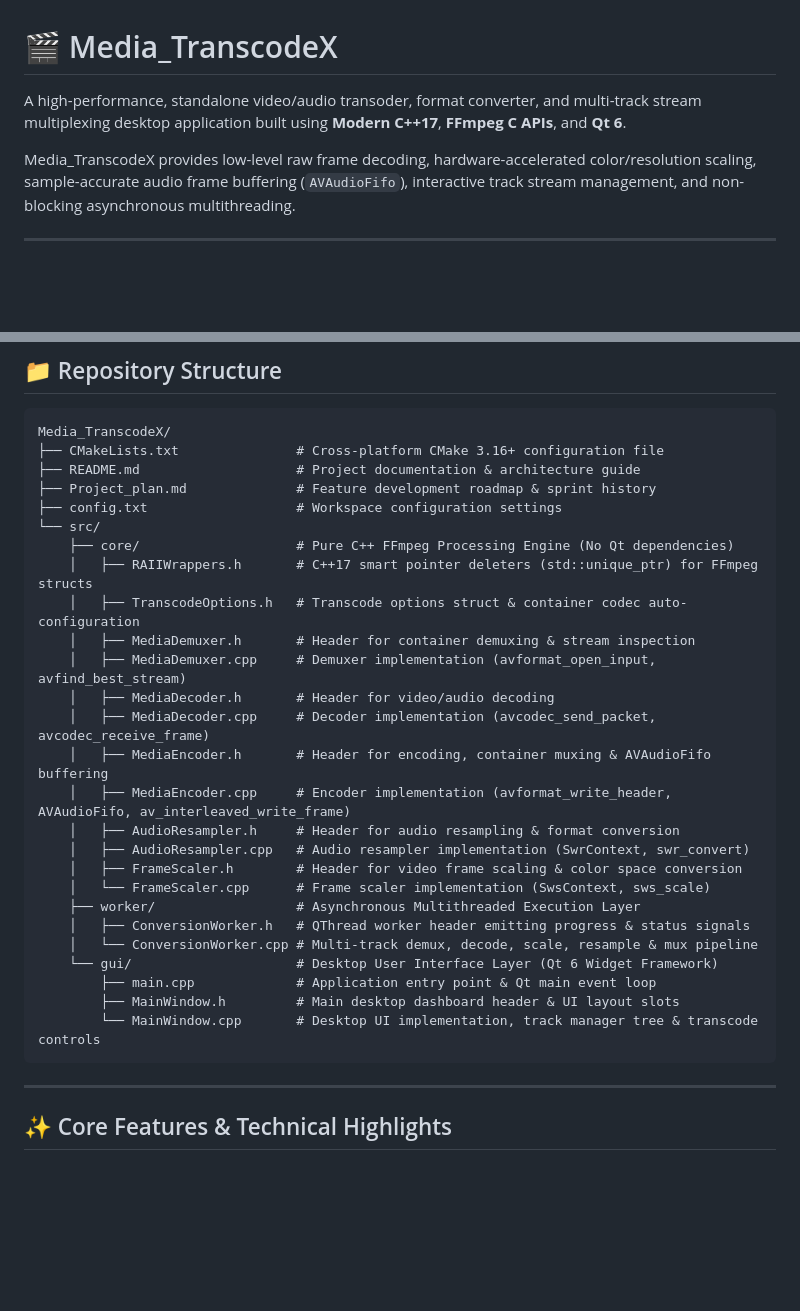
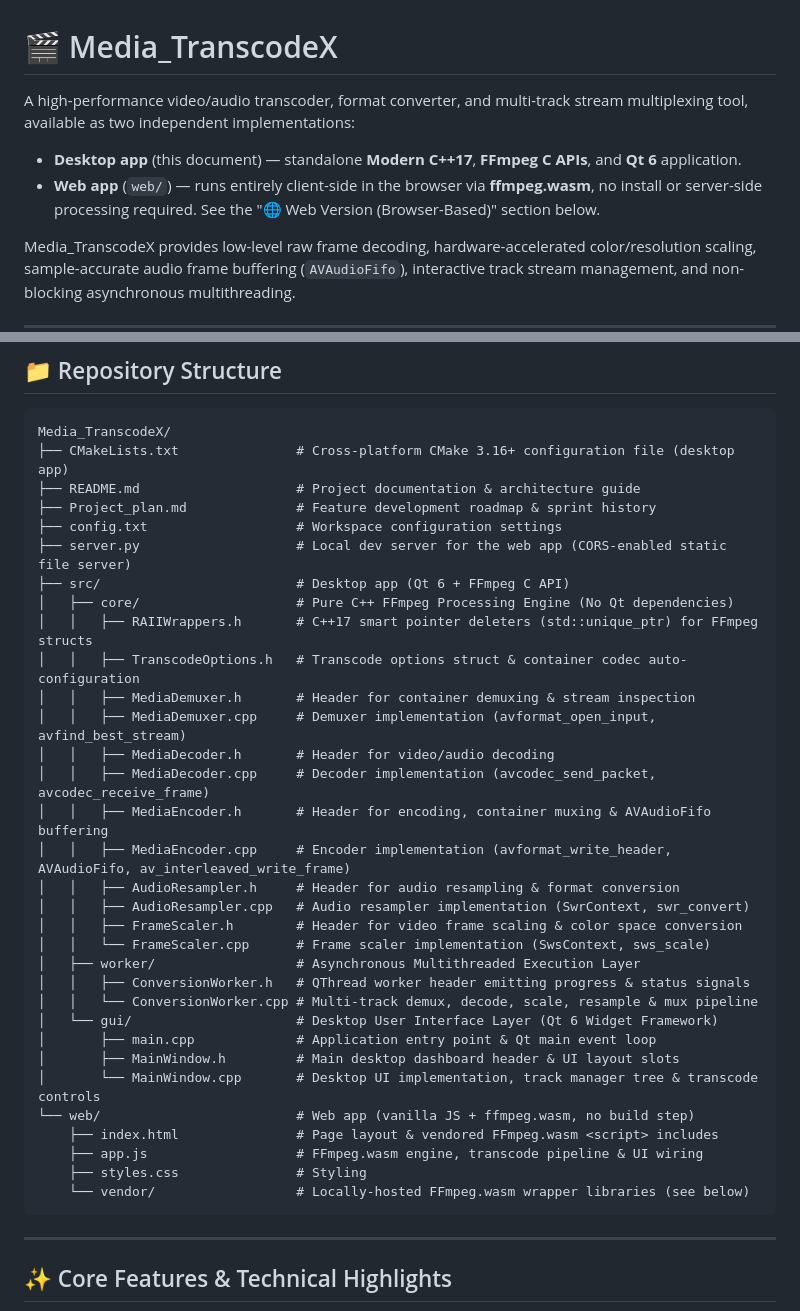
Before and after one commit to rakshi1701/MediaTranscodeX, a Markdown page: README.md, 2 parts joined by grey strips. Drawn GitHub-style; blank space fills up the shorter version.

Commit message:
document the web app in README

````diff
--- a/README.md
+++ b/README.md
@@ -1,6 +1,9 @@
 # 🎬 Media_TranscodeX
 
-A high-performance, standalone video/audio transoder, format converter, and multi-track stream multiplexing desktop application built using **Modern C++17**, **FFmpeg C APIs**, and **Qt 6**.
+A high-performance video/audio transcoder, format converter, and multi-track stream multiplexing tool, available as two independent implementations:
+
+- **Desktop app** (this document) — standalone **Modern C++17**, **FFmpeg C APIs**, and **Qt 6** application.
+- **Web app** (`web/`) — runs entirely client-side in the browser via **ffmpeg.wasm**, no install or server-side processing required. See the "🌐 Web Version (Browser-Based)" section below.
 
 Media_TranscodeX provides low-level raw frame decoding, hardware-accelerated color/resolution scaling, sample-accurate audio frame buffering (`AVAudioFifo`), interactive track stream management, and non-blocking asynchronous multithreading.
 
@@ -54,31 +57,37 @@ The application is engineered using a clean, decoupled 3-tier system architectur
 
 ```text
 Media_TranscodeX/
-├── CMakeLists.txt               # Cross-platform CMake 3.16+ configuration file
+├── CMakeLists.txt               # Cross-platform CMake 3.16+ configuration file (desktop app)
 ├── README.md                    # Project documentation & architecture guide
 ├── Project_plan.md              # Feature development roadmap & sprint history
 ├── config.txt                   # Workspace configuration settings
-└── src/
-    ├── core/                    # Pure C++ FFmpeg Processing Engine (No Qt dependencies)
-    │   ├── RAIIWrappers.h       # C++17 smart pointer deleters (std::unique_ptr) for FFmpeg structs
-    │   ├── TranscodeOptions.h   # Transcode options struct & container codec auto-configuration
-    │   ├── MediaDemuxer.h       # Header for container demuxing & stream inspection
-    │   ├── MediaDemuxer.cpp     # Demuxer implementation (avformat_open_input, avfind_best_stream)
-    │   ├── MediaDecoder.h       # Header for video/audio decoding
-    │   ├── MediaDecoder.cpp     # Decoder implementation (avcodec_send_packet, avcodec_receive_frame)
-    │   ├── MediaEncoder.h       # Header for encoding, container muxing & AVAudioFifo buffering
-    │   ├── MediaEncoder.cpp     # Encoder implementation (avformat_write_header, AVAudioFifo, av_interleaved_write_frame)
-    │   ├── AudioResampler.h     # Header for audio resampling & format conversion
-    │   ├── AudioResampler.cpp   # Audio resampler implementation (SwrContext, swr_convert)
-    │   ├── FrameScaler.h        # Header for video frame scaling & color space conversion
-    │   └── FrameScaler.cpp      # Frame scaler implementation (SwsContext, sws_scale)
-    ├── worker/                  # Asynchronous Multithreaded Execution Layer
-    │   ├── ConversionWorker.h   # QThread worker header emitting progress & status signals
-    │   └── ConversionWorker.cpp # Multi-track demux, decode, scale, resample & mux pipeline
-    └── gui/                     # Desktop User Interface Layer (Qt 6 Widget Framework)
-        ├── main.cpp             # Application entry point & Qt main event loop
-        ├── MainWindow.h         # Main desktop dashboard header & UI layout slots
-        └── MainWindow.cpp       # Desktop UI implementation, track manager tree & transcode controls
+├── server.py                    # Local dev server for the web app (CORS-enabled static file server)
+├── src/                         # Desktop app (Qt 6 + FFmpeg C API)
+│   ├── core/                    # Pure C++ FFmpeg Processing Engine (No Qt dependencies)
+│   │   ├── RAIIWrappers.h       # C++17 smart pointer deleters (std::unique_ptr) for FFmpeg structs
+│   │   ├── TranscodeOptions.h   # Transcode options struct & container codec auto-configuration
+│   │   ├── MediaDemuxer.h       # Header for container demuxing & stream inspection
+│   │   ├── MediaDemuxer.cpp     # Demuxer implementation (avformat_open_input, avfind_best_stream)
+│   │   ├── MediaDecoder.h       # Header for video/audio decoding
+│   │   ├── MediaDecoder.cpp     # Decoder implementation (avcodec_send_packet, avcodec_receive_frame)
+│   │   ├── MediaEncoder.h       # Header for encoding, container muxing & AVAudioFifo buffering
+│   │   ├── MediaEncoder.cpp     # Encoder implementation (avformat_write_header, AVAudioFifo, av_interleaved_write_frame)
+│   │   ├── AudioResampler.h     # Header for audio resampling & format conversion
+│   │   ├── AudioResampler.cpp   # Audio resampler implementation (SwrContext, swr_convert)
+│   │   ├── FrameScaler.h        # Header for video frame scaling & color space conversion
+│   │   └── FrameScaler.cpp      # Frame scaler implementation (SwsContext, sws_scale)
+│   ├── worker/                  # Asynchronous Multithreaded Execution Layer
+│   │   ├── ConversionWorker.h   # QThread worker header emitting progress & status signals
+│   │   └── ConversionWorker.cpp # Multi-track demux, decode, scale, resample & mux pipeline
+│   └── gui/                     # Desktop User Interface Layer (Qt 6 Widget Framework)
+│       ├── main.cpp             # Application entry point & Qt main event loop
+│       ├── MainWindow.h         # Main desktop dashboard header & UI layout slots
+│       └── MainWindow.cpp       # Desktop UI implementation, track manager tree & transcode controls
+└── web/                         # Web app (vanilla JS + ffmpeg.wasm, no build step)
+    ├── index.html               # Page layout & vendored FFmpeg.wasm <script> includes
+    ├── app.js                   # FFmpeg.wasm engine, transcode pipeline & UI wiring
+    ├── styles.css               # Styling
+    └── vendor/                  # Locally-hosted FFmpeg.wasm wrapper libraries (see below)
 ```
 
 ---
````
Also changed, not shown: other parts of README.md (+28 -0 lines).
